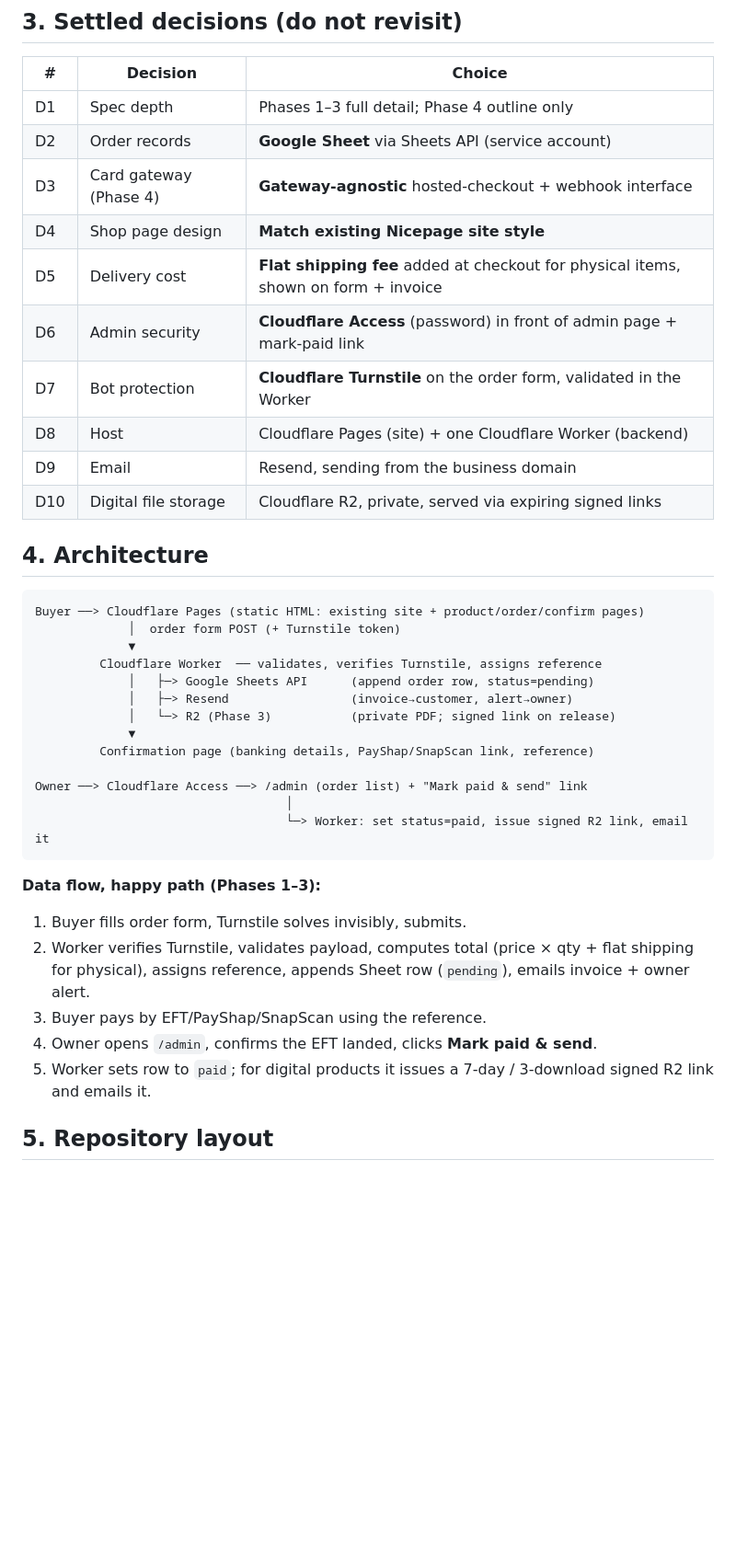
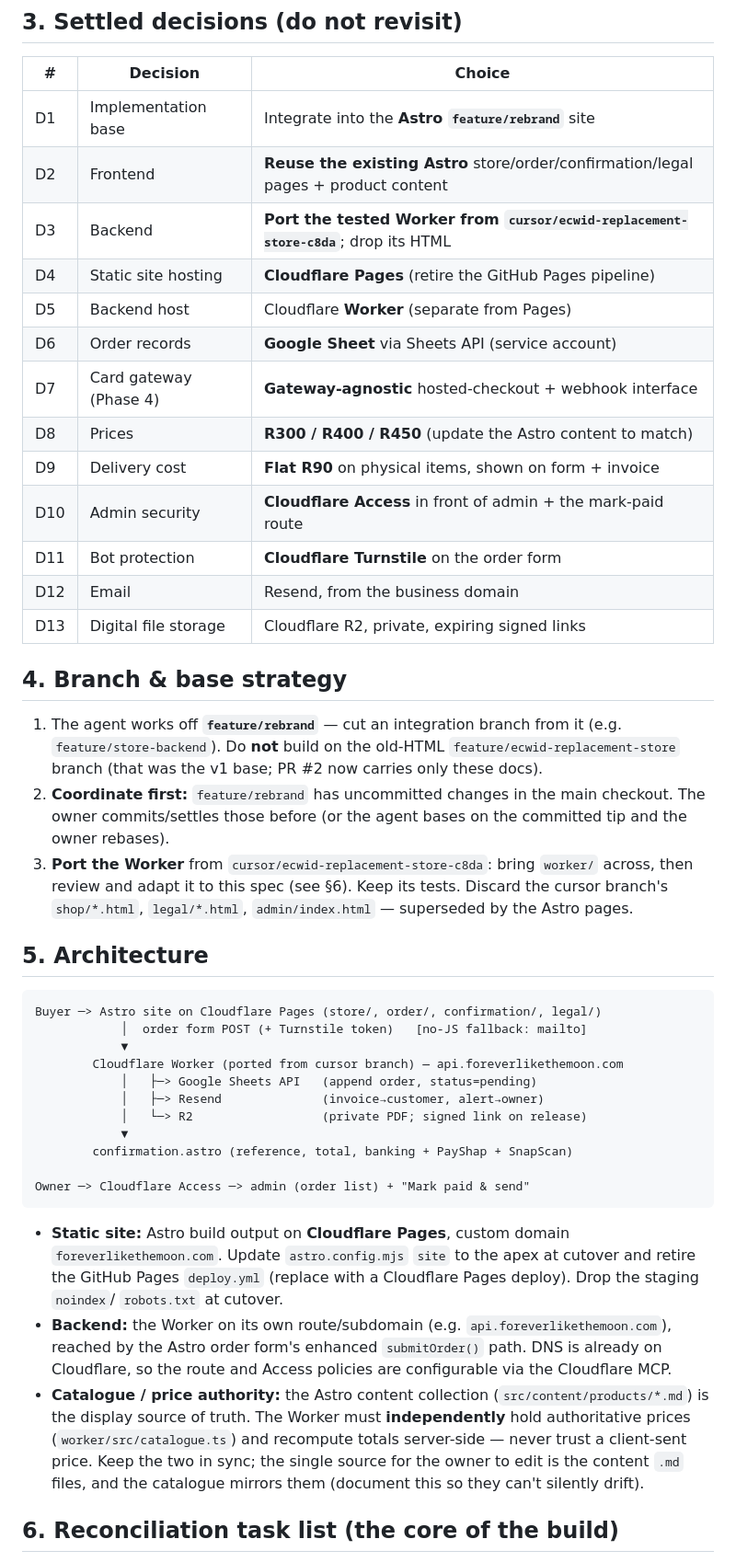
Before and after one commit to henrike-nel/foreverlikethemoon, a Markdown page: docs/tech-spec-ecwid-replacement.md, the part around one of its changes. Shown at 92% size. GitHub-like rendering; blank space fills up the shorter version.

````diff
--- a/docs/tech-spec-ecwid-replacement.md
+++ b/docs/tech-spec-ecwid-replacement.md
@@ -35,41 +58,59 @@ Prices are fixed; there is no cart. Product pages + a single order form are suff
 
 | # | Decision | Choice |
 |---|---|---|
-| D1 | Spec depth | Phases 1–3 full detail; Phase 4 outline only |
-| D2 | Order records | **Google Sheet** via Sheets API (service account) |
-| D3 | Card gateway (Phase 4) | **Gateway-agnostic** hosted-checkout + webhook interface |
-| D4 | Shop page design | **Match existing Nicepage site style** |
-| D5 | Delivery cost | **Flat shipping fee** added at checkout for physical items, shown on form + invoice |
-| D6 | Admin security | **Cloudflare Access** (password) in front of admin page + mark-paid link |
-| D7 | Bot protection | **Cloudflare Turnstile** on the order form, validated in the Worker |
-| D8 | Host | Cloudflare Pages (site) + one Cloudflare Worker (backend) |
-| D9 | Email | Resend, sending from the business domain |
-| D10 | Digital file storage | Cloudflare R2, private, served via expiring signed links |
+| D1 | Implementation base | Integrate into the **Astro `feature/rebrand`** site |
+| D2 | Frontend | **Reuse the existing Astro** store/order/confirmation/legal pages + product content |
+| D3 | Backend | **Port the tested Worker from `cursor/ecwid-replacement-store-c8da`**; drop its HTML |
+| D4 | Static site hosting | **Cloudflare Pages** (retire the GitHub Pages pipeline) |
+| D5 | Backend host | Cloudflare **Worker** (separate from Pages) |
+| D6 | Order records | **Google Sheet** via Sheets API (service account) |
+| D7 | Card gateway (Phase 4) | **Gateway-agnostic** hosted-checkout + webhook interface |
+| D8 | Prices | **R300 / R400 / R450** (update the Astro content to match) |
+| D9 | Delivery cost | **Flat R90** on physical items, shown on form + invoice |
+| D10 | Admin security | **Cloudflare Access** in front of admin + the mark-paid route |
+| D11 | Bot protection | **Cloudflare Turnstile** on the order form |
+| D12 | Email | Resend, from the business domain |
+| D13 | Digital file storage | Cloudflare R2, private, expiring signed links |
 
-## 4. Architecture
+## 4. Branch & base strategy
+
+1. The agent works off **`feature/rebrand`** — cut an integration branch from it
+   (e.g. `feature/store-backend`). Do **not** build on the old-HTML `feature/ecwid-replacement-store`
+   branch (that was the v1 base; PR #2 now carries only these docs).
+2. **Coordinate first:** `feature/rebrand` has uncommitted changes in the main checkout. The owner
+   commits/settles those before (or the agent bases on the committed tip and the owner rebases).
+3. **Port the Worker** from `cursor/ecwid-replacement-store-c8da`: bring `worker/` across, then
+   review and adapt it to this spec (see §6). Keep its tests. Discard the cursor branch's
+   `shop/*.html`, `legal/*.html`, `admin/index.html` — superseded by the Astro pages.
+
+## 5. Architecture
 
 ```
-Buyer ──> Cloudflare Pages (static HTML: existing site + product/order/confirm pages)
-             │  order form POST (+ Turnstile token)
-             ▼
-         Cloudflare Worker  ── validates, verifies Turnstile, assigns reference
-             │   ├─> Google Sheets API      (append order row, status=pending)
-             │   ├─> Resend                 (invoice→customer, alert→owner)
-             │   └─> R2 (Phase 3)           (private PDF; signed link on release)
-             ▼
-         Confirmation page (banking details, PayShap/SnapScan link, reference)
+Buyer ─> Astro site on Cloudflare Pages (store/, order/, confirmation/, legal/)
+            │  order form POST (+ Turnstile token)   [no-JS fallback: mailto]
+            ▼
+        Cloudflare Worker (ported from cursor branch) — api.foreverlikethemoon.com
+            │   ├─> Google Sheets API   (append order, status=pending)
+            │   ├─> Resend              (invoice→customer, alert→owner)
+            │   └─> R2                  (private PDF; signed link on release)
+            ▼
+        confirmation.astro (reference, total, banking + PayShap + SnapScan)
 
-Owner ──> Cloudflare Access ──> /admin (order list) + "Mark paid & send" link
-                                   │
-                                   └─> Worker: set status=paid, issue signed R2 link, email it
+Owner ─> Cloudflare Access ─> admin (order list) + "Mark paid & send"
 ```
 
-**Data flow, happy path (Phases 1–3):**
-1. Buyer fills order form, Turnstile solves invisibly, submits.
-2. Worker verifies Turnstile, validates payload, computes total (price × qty + flat shipping for physical), assigns reference, appends Sheet row (`pending`), emails invoice + owner alert.
-3. Buyer pays by EFT/PayShap/SnapScan using the reference.
-4. Owner opens `/admin`, confirms the EFT landed, clicks **Mark paid & send**.
-5. Worker sets row to `paid`; for digital products it issues a 7-day / 3-download signed R2 link and emails it.
+- **Static site:** Astro build output on **Cloudflare Pages**, custom domain
+  `foreverlikethemoon.com`. Update `astro.config.mjs` `site` to the apex at cutover and retire the
+  GitHub Pages `deploy.yml` (replace with a Cloudflare Pages deploy). Drop the staging `noindex`/
+  `robots.txt` at cutover.
+- **Backend:** the Worker on its own route/subdomain (e.g. `api.foreverlikethemoon.com`), reached
+  by the Astro order form's enhanced `submitOrder()` path. DNS is already on Cloudflare, so the
+  route and Access policies are configurable via the Cloudflare MCP.
+- **Catalogue / price authority:** the Astro content collection (`src/content/products/*.md`) is
+  the display source of truth. The Worker must **independently** hold authoritative prices
+  (`worker/src/catalogue.ts`) and recompute totals server-side — never trust a client-sent price.
+  Keep the two in sync; the single source for the owner to edit is the content `.md` files, and the
+  catalogue mirrors them (document this so they can't silently drift).
 
-## 5. Repository layout
+## 6. Reconciliation task list (the core of the build)
 
````
Also changed, not shown: other parts of docs/tech-spec-ecwid-replacement.md (+129 -210 lines), docs/OWNER-SETUP.md (+9 -3 lines).
